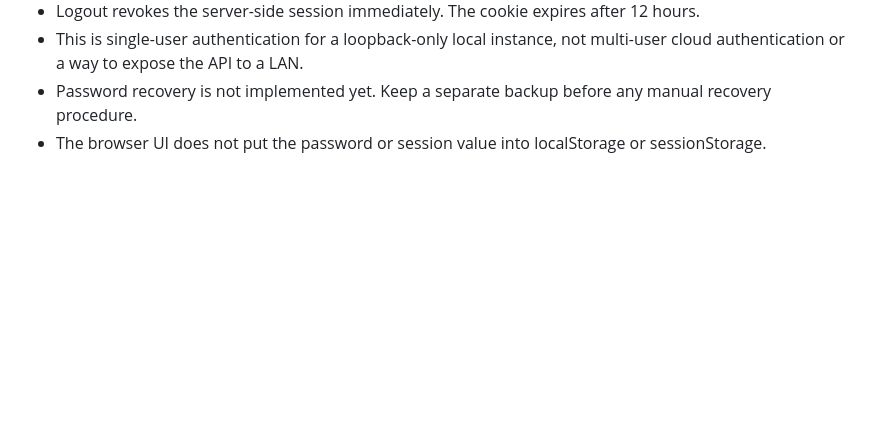
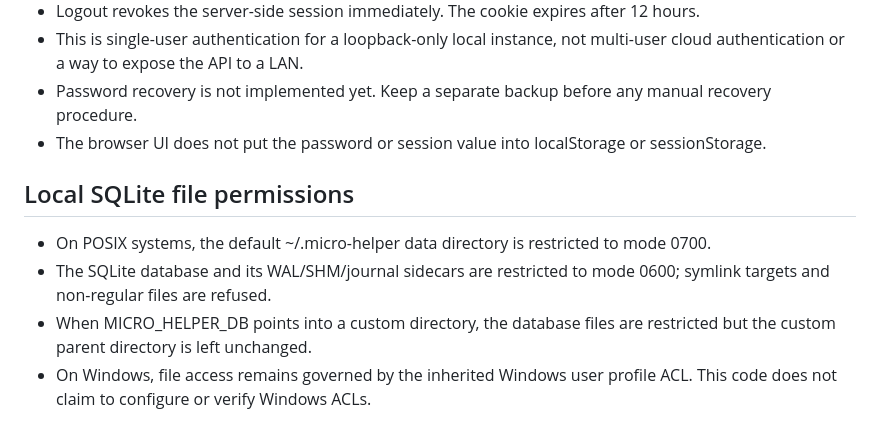
Before and after one commit to dominixe2/springtrap-, a Markdown page: docs/SECURITY.md, the part around the change. Drawn GitHub-style; blank space fills up the shorter version.

Commit message:
docs(storage): document local SQLite file permissions

```diff
--- a/docs/SECURITY.md
+++ b/docs/SECURITY.md
@@ -76,3 +76,10 @@
 - This is single-user authentication for a loopback-only local instance, not multi-user cloud authentication or a way to expose the API to a LAN.
 - Password recovery is not implemented yet. Keep a separate backup before any manual recovery procedure.
 - The browser UI does not put the password or session value into localStorage or sessionStorage.
+
+## Local SQLite file permissions
+
+- On POSIX systems, the default ~/.micro-helper data directory is restricted to mode 0700.
+- The SQLite database and its WAL/SHM/journal sidecars are restricted to mode 0600; symlink targets and non-regular files are refused.
+- When MICRO_HELPER_DB points into a custom directory, the database files are restricted but the custom parent directory is left unchanged.
+- On Windows, file access remains governed by the inherited Windows user profile ACL. This code does not claim to configure or verify Windows ACLs.
```
